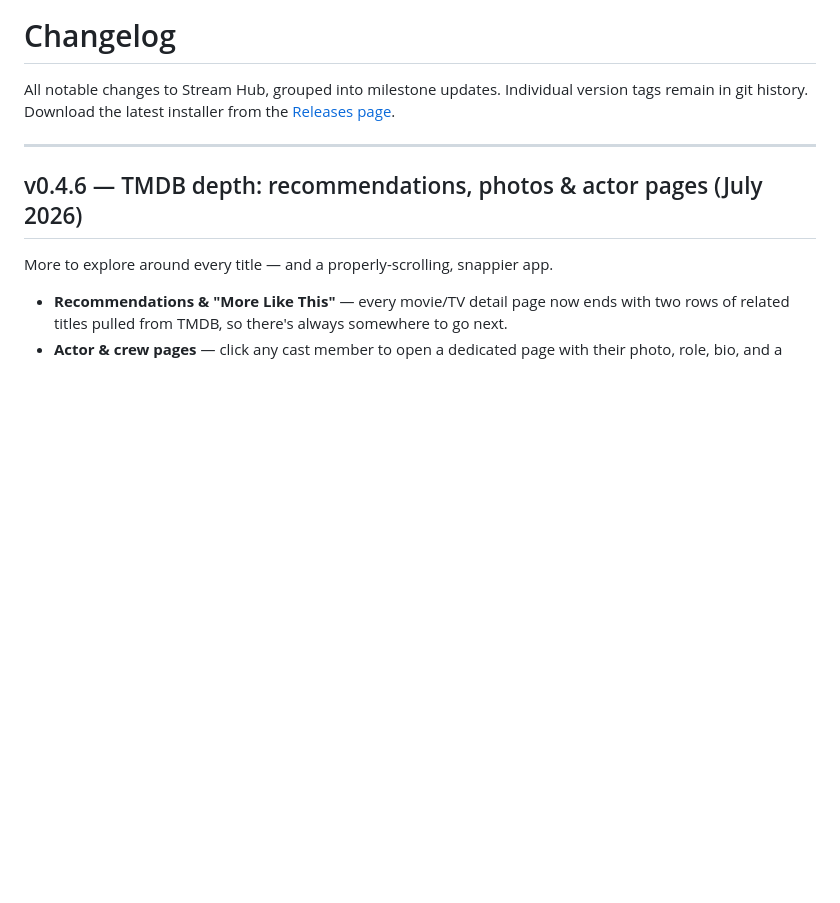
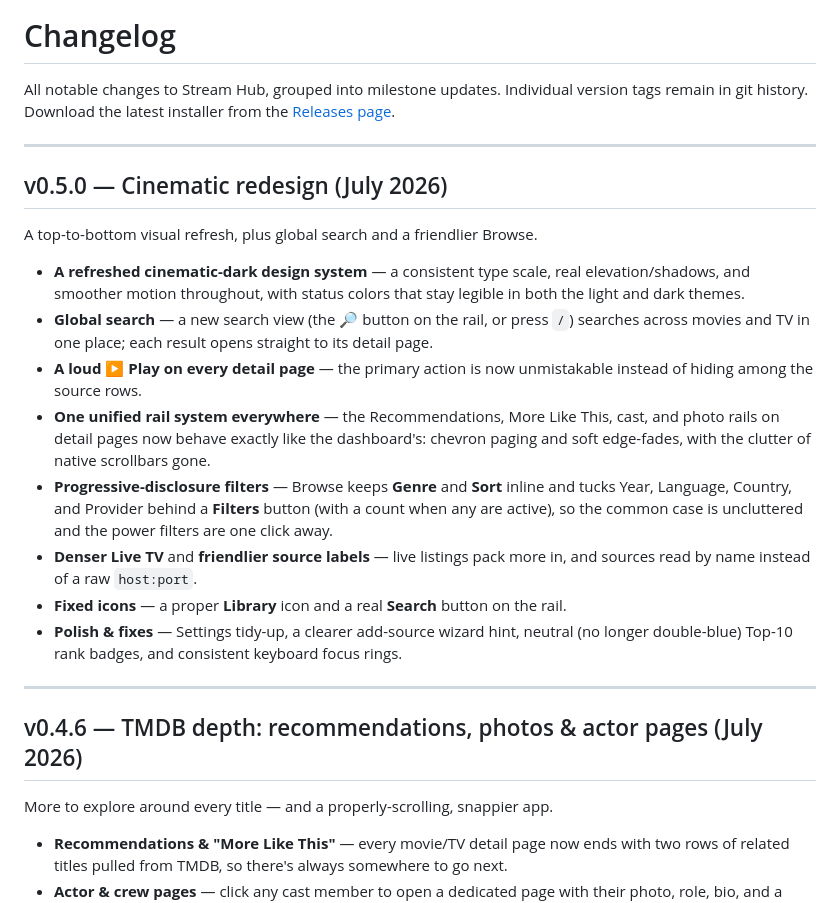
Before and after one commit to jbi2109/stream-hub, a Markdown page: CHANGELOG.md, the part around the change. Drawn GitHub-style; blank space fills up the shorter version.

```diff
--- a/CHANGELOG.md
+++ b/CHANGELOG.md
@@ -2,6 +2,30 @@
 
 All notable changes to Stream Hub, grouped into milestone updates. Individual version tags remain in git
 history. Download the latest installer from the [Releases page](https://github.com/jbi2109/stream-hub/releases/latest).
+
+---
+
+## v0.5.0 — Cinematic redesign (July 2026)
+
+A top-to-bottom visual refresh, plus global search and a friendlier Browse.
+
+- **A refreshed cinematic-dark design system** — a consistent type scale, real elevation/shadows, and
+  smoother motion throughout, with status colors that stay legible in both the light and dark themes.
+- **Global search** — a new search view (the 🔎 button on the rail, or press `/`) searches across
+  movies and TV in one place; each result opens straight to its detail page.
+- **A loud ▶ Play on every detail page** — the primary action is now unmistakable instead of hiding
+  among the source rows.
+- **One unified rail system everywhere** — the Recommendations, More Like This, cast, and photo rails
+  on detail pages now behave exactly like the dashboard's: chevron paging and soft edge-fades, with the
+  clutter of native scrollbars gone.
+- **Progressive-disclosure filters** — Browse keeps **Genre** and **Sort** inline and tucks Year,
+  Language, Country, and Provider behind a **Filters** button (with a count when any are active), so the
+  common case is uncluttered and the power filters are one click away.
+- **Denser Live TV** and **friendlier source labels** — live listings pack more in, and sources read by
+  name instead of a raw `host:port`.
+- **Fixed icons** — a proper **Library** icon and a real **Search** button on the rail.
+- **Polish & fixes** — Settings tidy-up, a clearer add-source wizard hint, neutral (no longer double-blue)
+  Top-10 rank badges, and consistent keyboard focus rings.
 
 ---
 
```
Also changed, not shown: README.md (+11 -8 lines), docs/hero.png, 13 other files.
